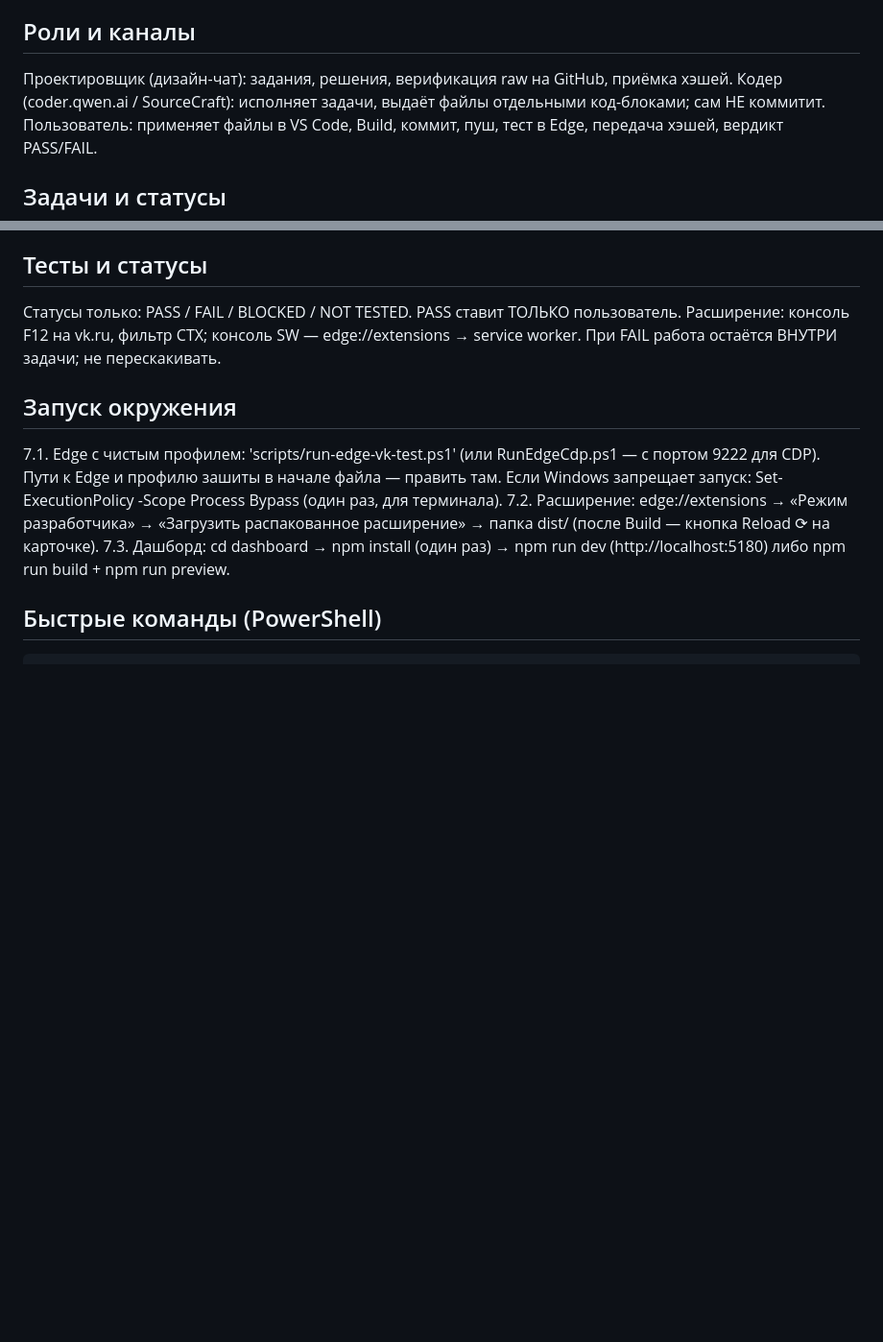
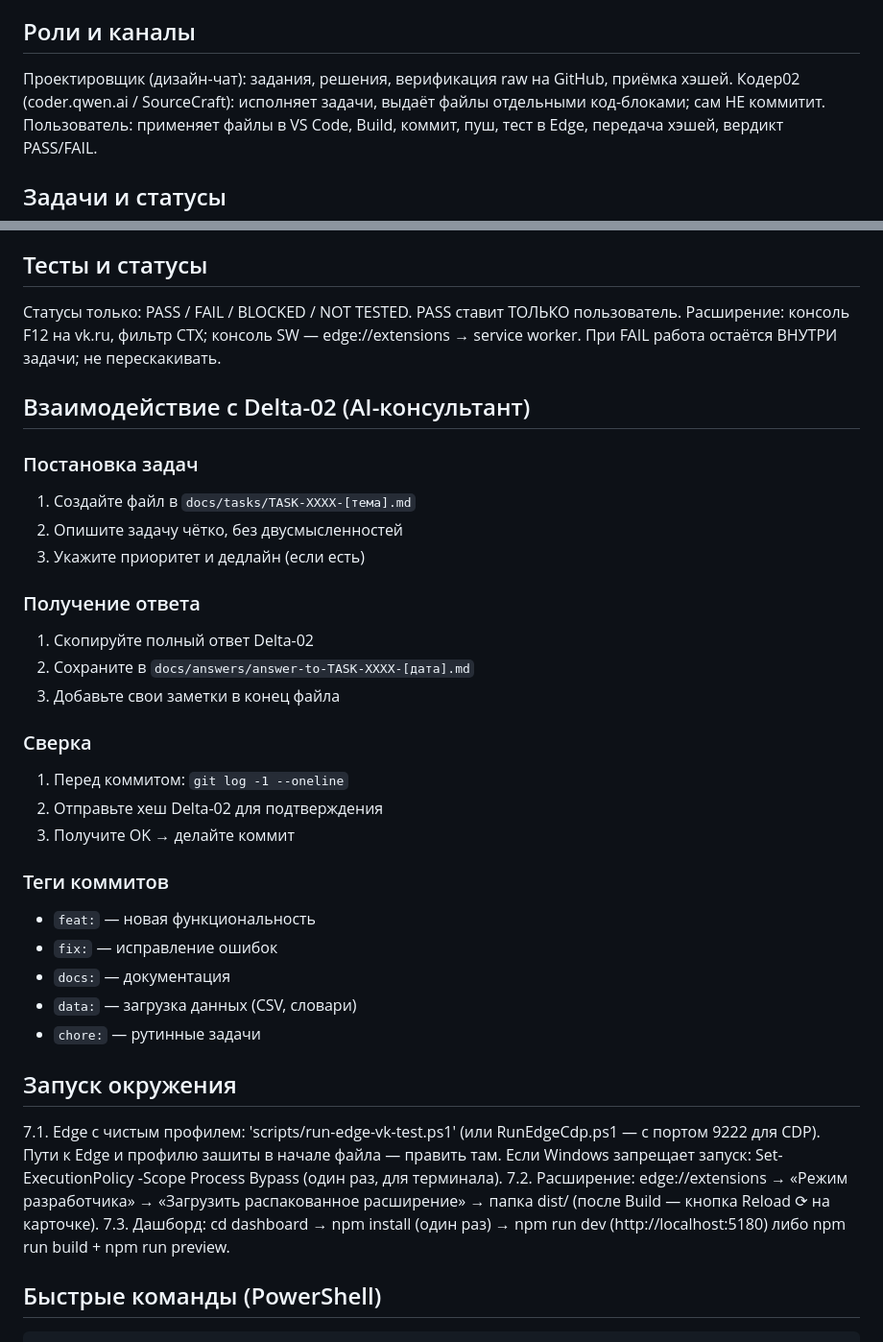
Before and after one commit to annachurasheva/memorial-korpech-crimea, a Markdown page: docs/INSTRUCTION.md, 2 parts joined by grey strips. Shown at 96% size. Drawn GitHub-style; blank space fills up the shorter version.

Commit message:
docs:    Взаимодействие с Delta-02 (AI-консультант)
docs: Delta-02 fot Coder02

```diff
--- a/docs/INSTRUCTION.md
+++ b/docs/INSTRUCTION.md
@@ -18,7 +18,7 @@
 ## Роли и каналы
 Проектировщик (дизайн-чат): задания, решения, верификация raw на GitHub,
   приёмка хэшей.
-Кодер (coder.qwen.ai / SourceCraft): исполняет задачи, выдаёт файлы
+Кодер02 (coder.qwen.ai / SourceCraft): исполняет задачи, выдаёт файлы
   отдельными код-блоками; сам НЕ коммитит.
 Пользователь: применяет файлы в VS Code, Build, коммит, пуш, тест в Edge,
   передача хэшей, вердикт PASS/FAIL.
@@ -88,6 +88,31 @@ PASS ставит ТОЛЬКО пользователь.
   edge://extensions → service worker.
 При FAIL работа остаётся ВНУТРИ задачи; не перескакивать.
 
+
+## Взаимодействие с Delta-02 (AI-консультант)
+
+### Постановка задач
+1. Создайте файл в `docs/tasks/TASK-XXXX-[тема].md`
+2. Опишите задачу чётко, без двусмысленностей
+3. Укажите приоритет и дедлайн (если есть)
+
+### Получение ответа
+1. Скопируйте полный ответ Delta-02
+2. Сохраните в `docs/answers/answer-to-TASK-XXXX-[дата].md`
+3. Добавьте свои заметки в конец файла
+
+### Сверка
+1. Перед коммитом: `git log -1 --oneline`
+2. Отправьте хеш Delta-02 для подтверждения
+3. Получите OK → делайте коммит
+
+### Теги коммитов
+- `feat:` — новая функциональность
+- `fix:` — исправление ошибок
+- `docs:` — документация
+- `data:` — загрузка данных (CSV, словари)
+- `chore:` — рутинные задачи
+
 ## Запуск окружения
 7.1. Edge с чистым профилем: 'scripts/run-edge-vk-test.ps1'
      (или RunEdgeCdp.ps1 — с портом 9222 для CDP). Пути к Edge и профилю
```
